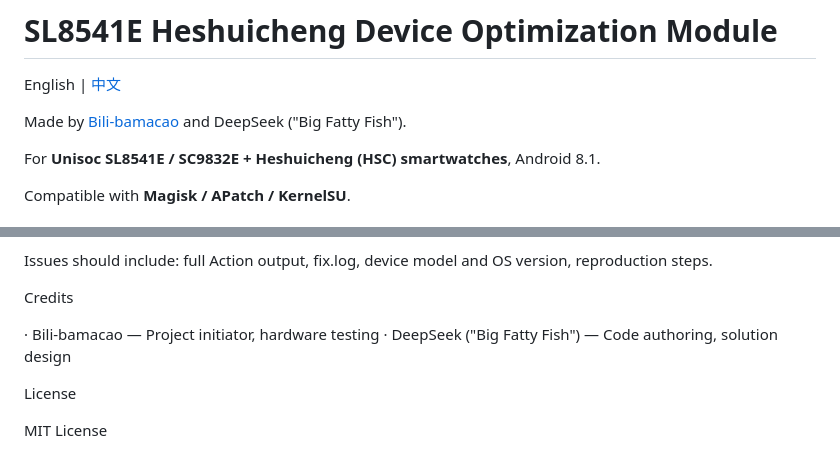
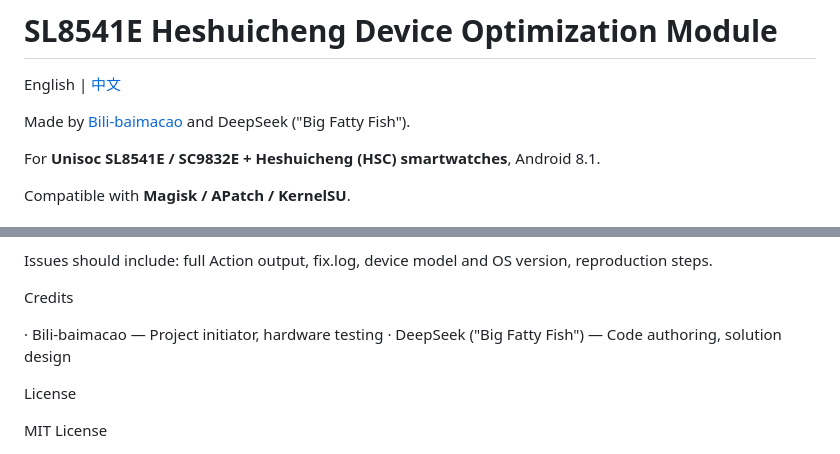
Before and after one commit to Baimacao/SL8541E-Heshuicheng-Device-Optimization-Module, a Markdown page: README-EN.md, 2 parts joined by grey strips. Rendered like a GitHub page.

Commit message:
Fix spelling of Bili-baimacao in README-EN.md
Corrected the spelling of 'Bili-bamacao' to 'Bili-baimacao' in the README.

```diff
--- a/README-EN.md
+++ b/README-EN.md
@@ -2,7 +2,7 @@
 
 English | [中文](README.md)
 
-Made by [Bili-bamacao](https://space.bilibili.com/1329200878) and DeepSeek ("Big Fatty Fish").
+Made by [Bili-baimacao](https://space.bilibili.com/1329200878) and DeepSeek ("Big Fatty Fish").
 
 For **Unisoc SL8541E / SC9832E + Heshuicheng (HSC) smartwatches**, Android 8.1.
 
@@ -168,7 +168,7 @@ Issues should include: full Action output, fix.log, device model and OS version,
 
 Credits
 
-· Bili-bamacao — Project initiator, hardware testing
+· Bili-baimacao — Project initiator, hardware testing
 · DeepSeek ("Big Fatty Fish") — Code authoring, solution design
 
 License
```
